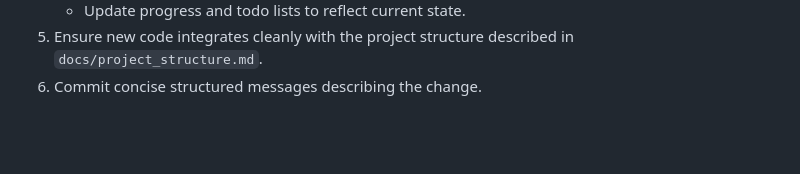
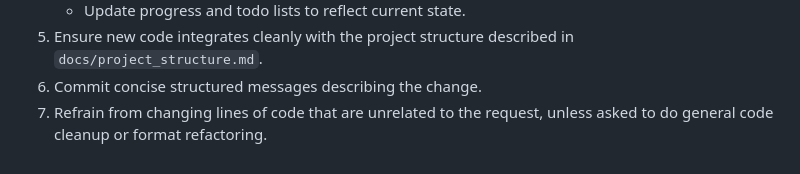
Before and after one commit to Udhul/SAM-Batcher, a Markdown page: AGENTS.md, the part around the change. GitHub-like rendering; blank space fills up the shorter version.

Commit message:
feat(agents): add agent guideline to avoid unrelated changes
This commit adds a guideline to the AGENTS.md file, instructing agents to refrain from changing lines of code unrelated to the request, unless explicitly asked to perform general code cleanup or format refactoring. This aims to maintain focus and prevent unintended side effects during automated code modifications.

```diff
--- a/AGENTS.md
+++ b/AGENTS.md
@@ -38,3 +38,4 @@ The project currently has no automated test suite.  If tests are added under a `
    - Update progress and todo lists to reflect current state.
 5. Ensure new code integrates cleanly with the project structure described in `docs/project_structure.md`.
 6. Commit concise structured messages describing the change.
+7. Refrain from changing lines of code that are unrelated to the request, unless asked to do general code cleanup or format refactoring.
```
